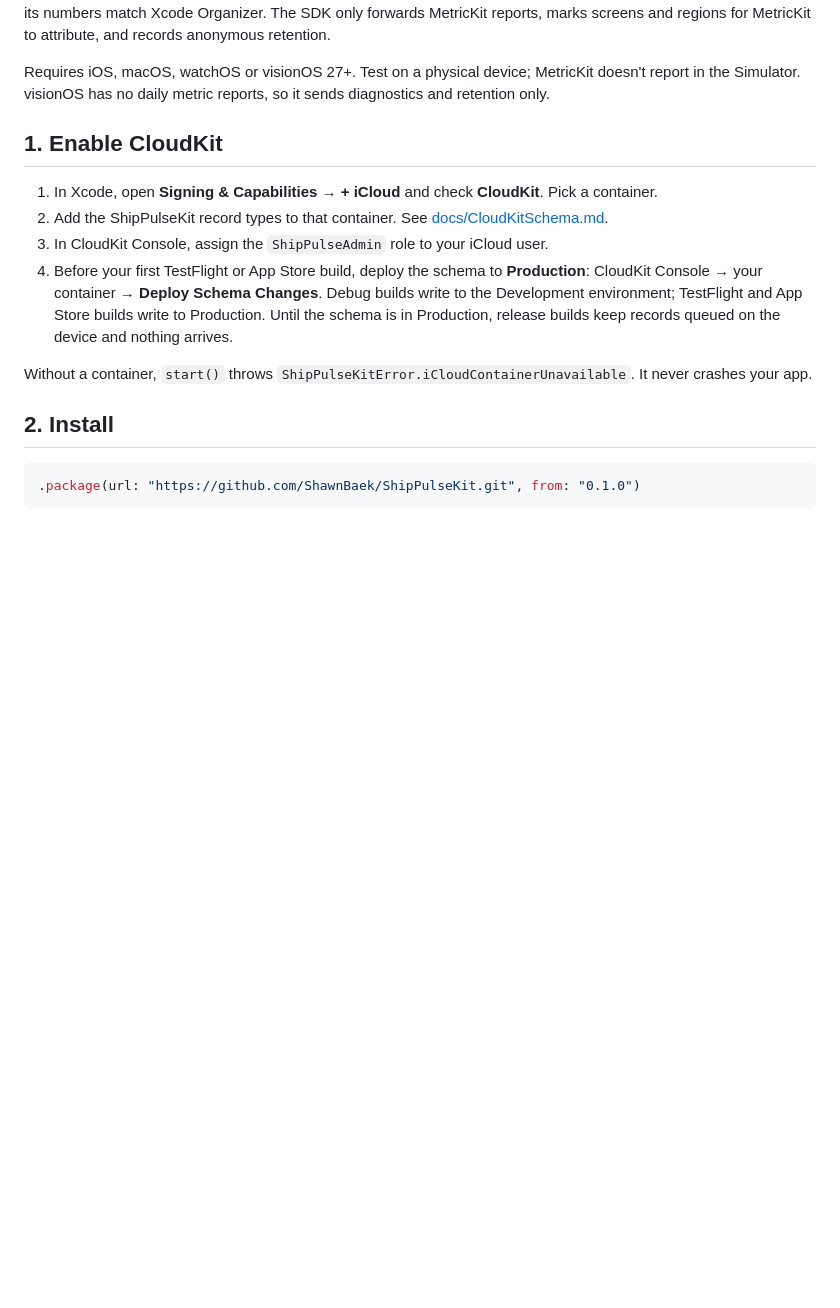
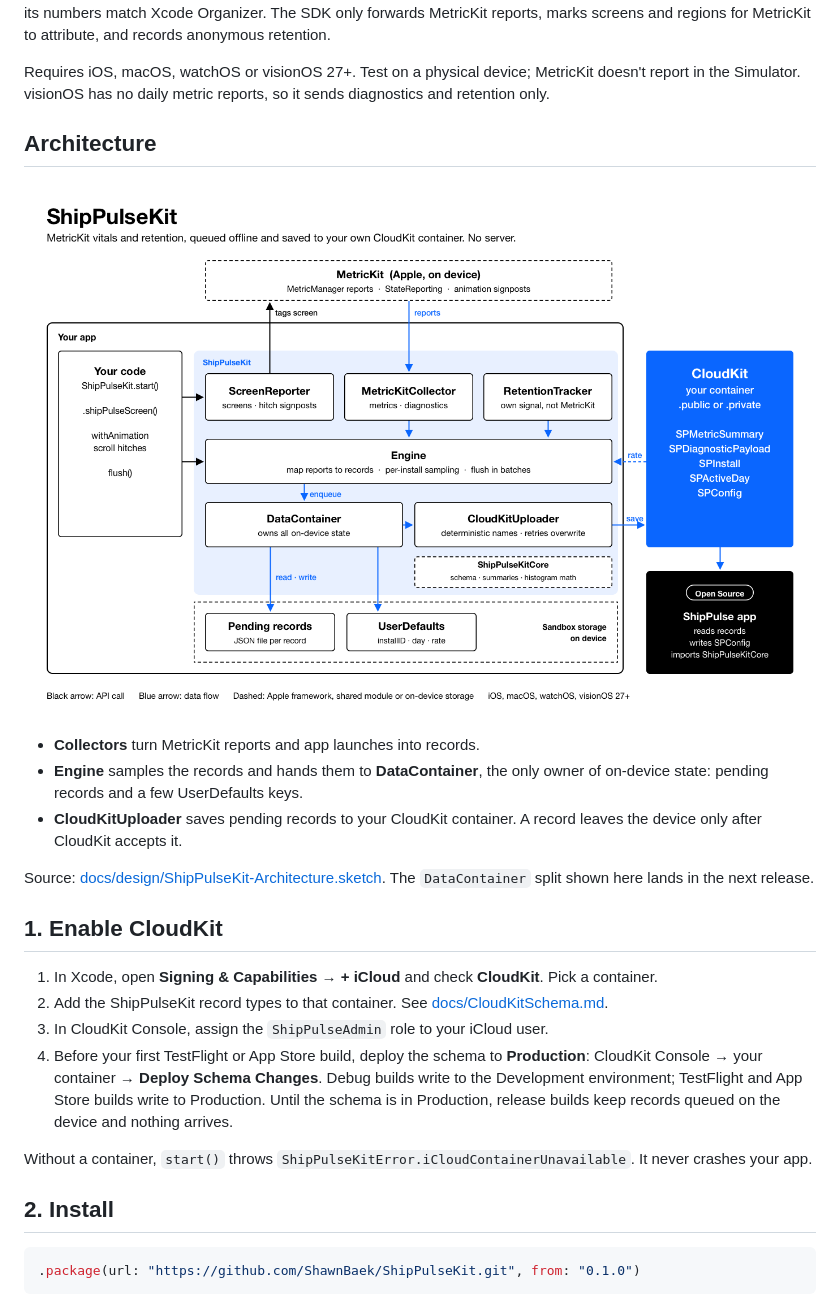
Before and after one commit to ShawnBaek/ShipPulseKit, a Markdown page: README.md, the part around the change. Drawn GitHub-style; pictures changed too: docs/design/architecture.png (added); blank space fills up the shorter version.

Commit message:
Add architecture diagram to the README
Adds the Sketch source and a rendered PNG of the target SDK design, and a short
Architecture section in the README. DataContainer becomes the single owner of
on-device state; the code follows in a later change.

Co-Authored-By: Claude Opus 5.5 <noreply@anthropic.com>

```diff
--- a/README.md
+++ b/README.md
@@ -14,6 +14,19 @@ attribute, and records anonymous retention.
 Requires iOS, macOS, watchOS or visionOS 27+. Test on a physical device; MetricKit doesn't
 report in the Simulator. visionOS has no daily metric reports, so it sends diagnostics and
 retention only.
+
+## Architecture
+
+![ShipPulseKit architecture](docs/design/architecture.png)
+
+- **Collectors** turn MetricKit reports and app launches into records.
+- **Engine** samples the records and hands them to **DataContainer**, the only owner of
+  on-device state: pending records and a few UserDefaults keys.
+- **CloudKitUploader** saves pending records to your CloudKit container. A record leaves the
+  device only after CloudKit accepts it.
+
+Source: [docs/design/ShipPulseKit-Architecture.sketch](docs/design/ShipPulseKit-Architecture.sketch).
+The `DataContainer` split shown here lands in the next release.
 
 ## 1. Enable CloudKit
 
```
Also changed, not shown: 1 other file.
